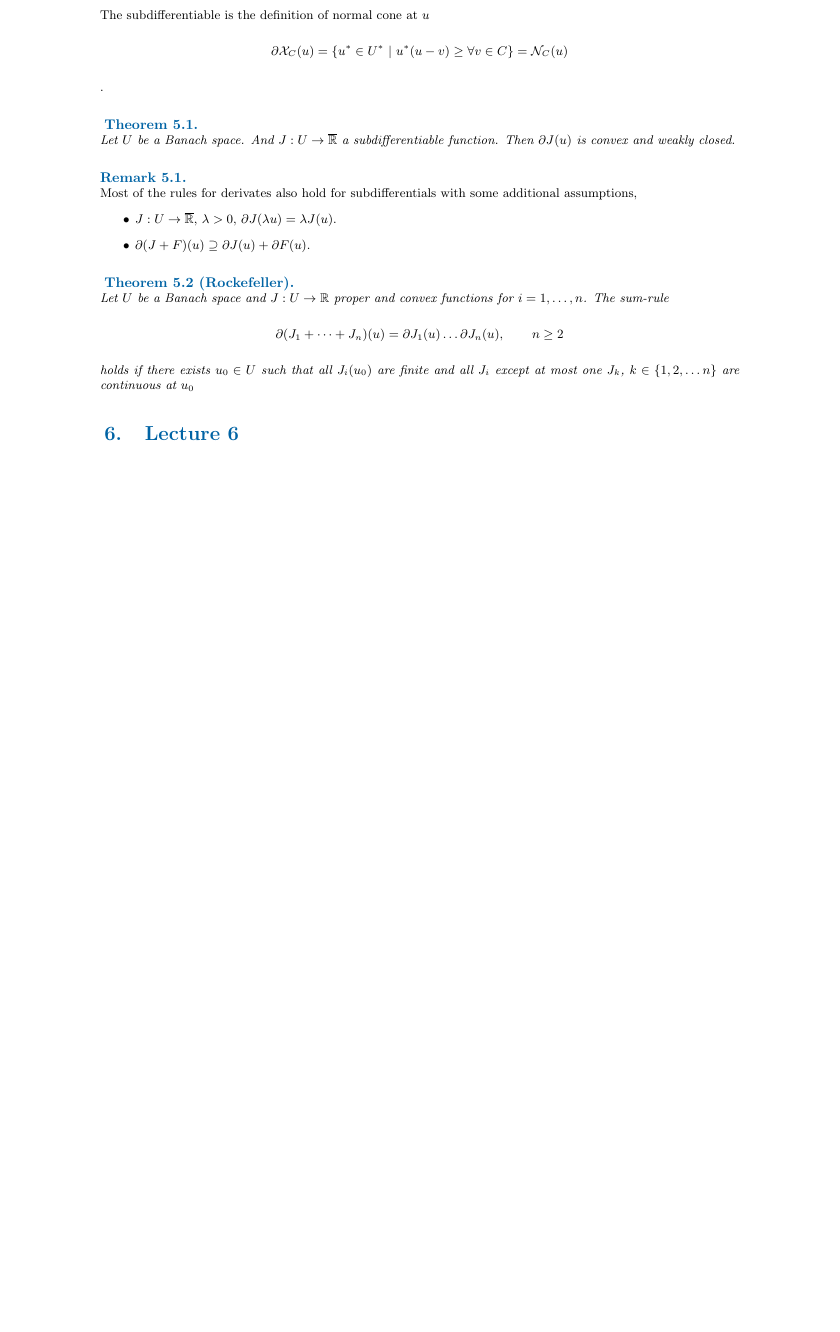
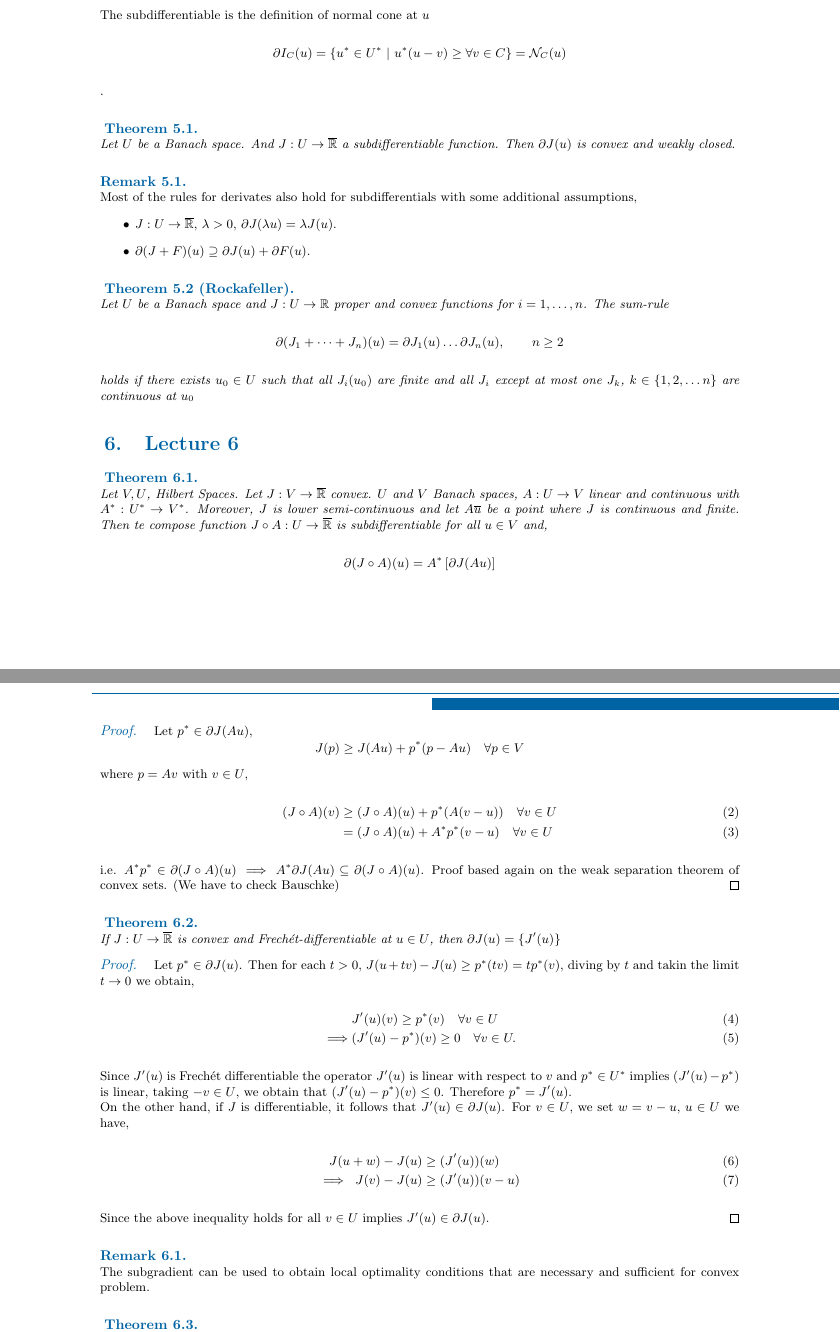
Before and after one commit to oscarram/Optimization-notes, a LaTeX document (Lecture.tex, which reads TexFiles/Lecture5.tex, TexFiles/Lecture6.tex): part of page 14 of 18 before the commit and two parts of pages 14 and 15 of 20 after it, the two joined at a grey line, cut so that both start at the same text, the shorter picture padded with empty space. Compiled offline with pdfLaTeX.

Commit message:
Lecture 6

```diff
--- a/TexFiles/Lecture5.tex
+++ b/TexFiles/Lecture5.tex
@@ -55,7 +55,7 @@ Characterization for $J''$ still to be analized the professor's notes are flawed
 		\right.
 	\]
 	The subdifferentiable is the definition of normal cone at $u$
-	\[\partial \mathcal{X}_C (u)=\lbrace u^* \in U^* \ | \ u^*(u-v)\geq \forall v \in C\rbrace = \mathcal{N}_C(u)\].
+	\[\partial I_C (u)=\lbrace u^* \in U^* \ | \ u^*(u-v)\geq \forall v \in C\rbrace = \mathcal{N}_C(u)\].
 
 \end{example}
 
@@ -71,7 +71,7 @@ Characterization for $J''$ still to be analized the professor's notes are flawed
 	\end{itemize}
 \end{remark}
 
-\begin{theorem}[Rockefeller]
+\begin{theorem}[Rockafeller]
 	Let $U$ be a Banach space and $J: U\rightarrow \mathbb{R}$ proper and convex functions for $i=1,\dots, n$.
 	The sum-rule
 	\[
--- a/TexFiles/Lecture6.tex
+++ b/TexFiles/Lecture6.tex
@@ -1,3 +1,48 @@
 \begin{theorem}
-	Let $J:V \rightarrow \overline{\mathbb{R}}$ convex.
+	Let $V, U$, Hilbert Spaces. Let $J:V \rightarrow \overline{\mathbb{R}}$ convex. $U$ and $V$ Banach spaces, $A: U\rightarrow V$ linear and continuous with  $A^*:U^*\rightarrow V^*$. Moreover, $J$ is lower semi-continuous and let $A\overline{u}$ be a point where $J$ is continuous and finite. Then te compose function $J\circ A: U\rightarrow \overline{\mathbb{R}}$ is subdifferentiable for all $u\in V$ and,
+	\[
+		\partial(J\circ A)(u)=A^*\left[\partial J(Au)\right]
+	\]
+	\begin{proof}
+		Let $p^*\in \partial J(Au)$,
+		\[
+			J(p)\geq J(Au)+p^*(p-Au) \quad \forall p \in V
+		\]
+		where $p=Av$ with $v\in U$,
+		\begin{align}
+			(J\circ A) (v) &\geq (J\circ A) (u)+p^*(A(v-u)) \quad \forall v \in U \\
+						   &=(J\circ A)(u)+A^*p^*(v-u) \quad \forall v \in U
+		\end{align}
+
+		i.e. $A^*p^* \in \partial (J\circ A)(u) \implies A^* \partial J(Au)\subseteq \partial (J\circ A)(u)$. Proof based again on the weak separation theorem of convex sets. (We have to check Bauschke)
+	\end{proof}
 \end{theorem}
+
+\begin{theorem}
+	If $J: U\rightarrow \overline{\mathbb{R}}$ is convex and Frech\'et-differentiable at $u\in U$, then $\partial J(u)=\lbrace J'(u)\rbrace$
+
+	\begin{proof}
+		Let $p^* \in \partial J(u)$. Then for each $t>0$, $J(u+tv)-J(u)\geq p^*(tv)=tp^*(v)$, diving by $t$ and takin the limit $t\rightarrow 0$ we obtain,
+		\begin{align}
+			&J'(u)(v) \geq p^*(v) \quad \forall v \in U \\
+	\implies& (J'(u)-p^*)(v) \geq 0 \quad \forall v \in U.
+		\end{align}
+	Since $J'(u)$ is Frech\'et differentiable the operator $J'(u)$ is linear with respect to $v$ and $p^* \in U^*$ implies $(J'(u)-p^*)$ is linear, taking $-v \in U$, we obtain that $(J'(u)-p^*)(v)\leq 0$. Therefore $p^*=J'(u)$.
+
+	On the other hand, if $J$ is differentiable, it follows that $J'(u)\in \partial J(u)$. For $v\in U$, we set $w=v-u$, $u\in U$ we have,
+	\begin{align}
+		    J(u+w)-J(u)&\geq (J'(u))(w) \\
+	\implies \ J(v)-J(u)&\geq (J'(u))(v-u)
+	\end{align}
+
+	Since the above inequality holds for all $v \in U$ implies $J'(u) \in \partial J(u)$.
+	\end{proof}
+\end{theorem}
+\begin{remark}
+	The subgradient can be used to obtain local optimality conditions that are necessary and sufficient for convex problem.
+\end{remark}
+\begin{theorem}
+	Let $U$ be a Banach Space and $J: U \rightarrow \mathbb{R}$ convex and proper. Then each local minimum is global minimum.
+	Moreover $\overline{u}\in U$ is a minimizer if and only if $0 \in \partial J(\overline{u})$.
+	\begin{proof}
+		If $0 \in \partial J(\overline{u})$: $J(v) \geq J(\overline{u})+ (0)(v-\overline{u})=J(\overline{u})$, $\forall v\in U$, and hence $\overline{u}$ is a global minimizer.
@@ -3,0 +76 @@
+	\right.
```
Also changed, not shown: Lecture.tex (+1 -0 lines), Lecture.pdf, TexFiles/Lecture5.tex (4 more changed lines), TexFiles/Lecture6.tex (66 more changed lines).
